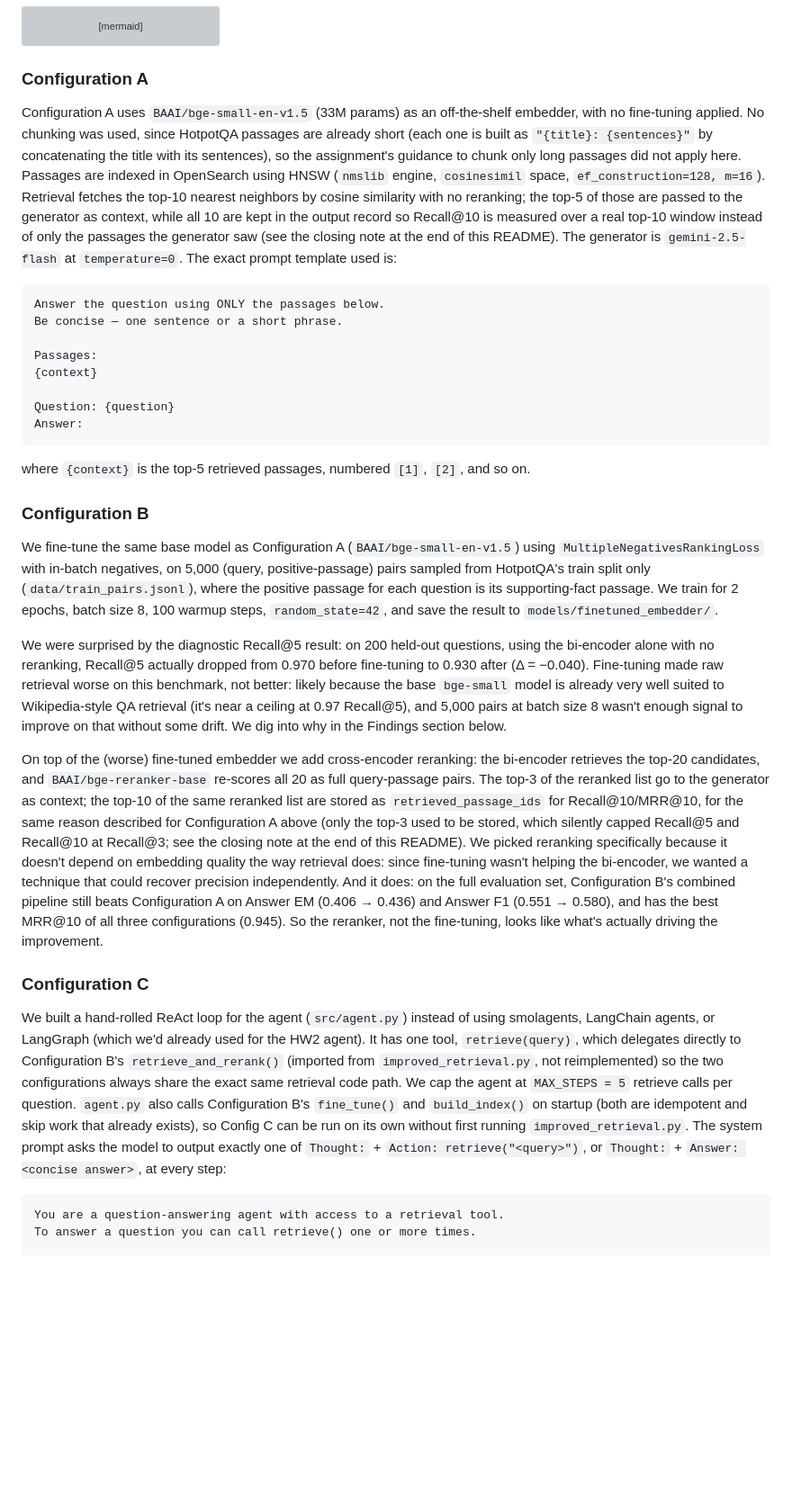
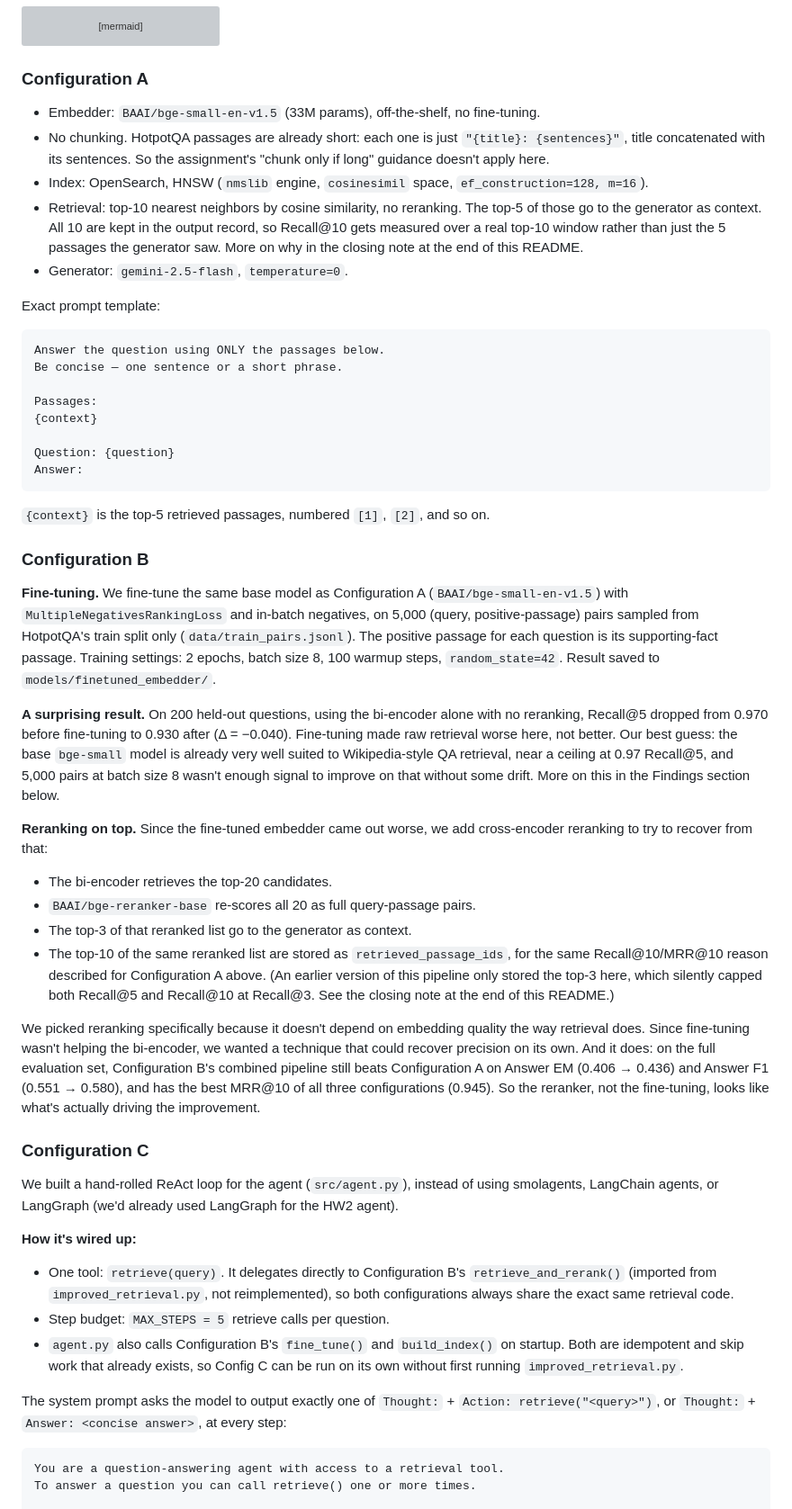
Before and after one commit to dim-papach/AI-Handson-Assigments, a Markdown page: Final_HW/README.md, the part around one of its changes. Shown at 90% size. Rendered like a GitHub page; blank space fills up the shorter version; grey boxes are pictures that could not be loaded.

````diff
--- a/Final_HW/README.md
+++ b/Final_HW/README.md
@@ -67,7 +77,13 @@ flowchart LR
 
 ### Configuration A
 
-Configuration A uses `BAAI/bge-small-en-v1.5` (33M params) as an off-the-shelf embedder, with no fine-tuning applied. No chunking was used, since HotpotQA passages are already short (each one is built as `"{title}: {sentences}"` by concatenating the title with its sentences), so the assignment's guidance to chunk only long passages did not apply here. Passages are indexed in OpenSearch using HNSW (`nmslib` engine, `cosinesimil` space, `ef_construction=128, m=16`). Retrieval fetches the top-10 nearest neighbors by cosine similarity with no reranking; the top-5 of those are passed to the generator as context, while all 10 are kept in the output record so Recall@10 is measured over a real top-10 window instead of only the passages the generator saw (see the closing note at the end of this README). The generator is `gemini-2.5-flash` at `temperature=0`. The exact prompt template used is:
+- Embedder: `BAAI/bge-small-en-v1.5` (33M params), off-the-shelf, no fine-tuning.
+- No chunking. HotpotQA passages are already short: each one is just `"{title}: {sentences}"`, title concatenated with its sentences. So the assignment's "chunk only if long" guidance doesn't apply here.
+- Index: OpenSearch, HNSW (`nmslib` engine, `cosinesimil` space, `ef_construction=128, m=16`).
+- Retrieval: top-10 nearest neighbors by cosine similarity, no reranking. The top-5 of those go to the generator as context. All 10 are kept in the output record, so Recall@10 gets measured over a real top-10 window rather than just the 5 passages the generator saw. More on why in the closing note at the end of this README.
+- Generator: `gemini-2.5-flash`, `temperature=0`.
+
+Exact prompt template:
 
 ```
 Answer the question using ONLY the passages below.
@@ -79,19 +95,32 @@ Passages:
 Question: {question}
 Answer:
 ```
-where `{context}` is the top-5 retrieved passages, numbered `[1]`, `[2]`, and so on.
+`{context}` is the top-5 retrieved passages, numbered `[1]`, `[2]`, and so on.
 
 ### Configuration B
 
-We fine-tune the same base model as Configuration A (`BAAI/bge-small-en-v1.5`) using `MultipleNegativesRankingLoss` with in-batch negatives, on 5,000 (query, positive-passage) pairs sampled from HotpotQA's train split only (`data/train_pairs.jsonl`), where the positive passage for each question is its supporting-fact passage. We train for 2 epochs, batch size 8, 100 warmup steps, `random_state=42`, and save the result to `models/finetuned_embedder/`.
+**Fine-tuning.** We fine-tune the same base model as Configuration A (`BAAI/bge-small-en-v1.5`) with `MultipleNegativesRankingLoss` and in-batch negatives, on 5,000 (query, positive-passage) pairs sampled from HotpotQA's train split only (`data/train_pairs.jsonl`). The positive passage for each question is its supporting-fact passage. Training settings: 2 epochs, batch size 8, 100 warmup steps, `random_state=42`. Result saved to `models/finetuned_embedder/`.
 
-We were surprised by the diagnostic Recall@5 result: on 200 held-out questions, using the bi-encoder alone with no reranking, Recall@5 actually dropped from 0.970 before fine-tuning to 0.930 after (Δ = −0.040). Fine-tuning made raw retrieval worse on this benchmark, not better: likely because the base `bge-small` model is already very well suited to Wikipedia-style QA retrieval (it's near a ceiling at 0.97 Recall@5), and 5,000 pairs at batch size 8 wasn't enough signal to improve on that without some drift. We dig into why in the Findings section below.
+**A surprising result.** On 200 held-out questions, using the bi-encoder alone with no reranking, Recall@5 dropped from 0.970 before fine-tuning to 0.930 after (Δ = −0.040). Fine-tuning made raw retrieval worse here, not better. Our best guess: the base `bge-small` model is already very well suited to Wikipedia-style QA retrieval, near a ceiling at 0.97 Recall@5, and 5,000 pairs at batch size 8 wasn't enough signal to improve on that without some drift. More on this in the Findings section below.
 
-On top of the (worse) fine-tuned embedder we add cross-encoder reranking: the bi-encoder retrieves the top-20 candidates, and `BAAI/bge-reranker-base` re-scores all 20 as full query-passage pairs. The top-3 of the reranked list go to the generator as context; the top-10 of the same reranked list are stored as `retrieved_passage_ids` for Recall@10/MRR@10, for the same reason described for Configuration A above (only the top-3 used to be stored, which silently capped Recall@5 and Recall@10 at Recall@3; see the closing note at the end of this README). We picked reranking specifically because it doesn't depend on embedding quality the way retrieval does: since fine-tuning wasn't helping the bi-encoder, we wanted a technique that could recover precision independently. And it does: on the full evaluation set, Configuration B's combined pipeline still beats Configuration A on Answer EM (0.406 → 0.436) and Answer F1 (0.551 → 0.580), and has the best MRR@10 of all three configurations (0.945). So the reranker, not the fine-tuning, looks like what's actually driving the improvement.
+**Reranking on top.** Since the fine-tuned embedder came out worse, we add cross-encoder reranking to try to recover from that:
+- The bi-encoder retrieves the top-20 candidates.
+- `BAAI/bge-reranker-base` re-scores all 20 as full query-passage pairs.
+- The top-3 of that reranked list go to the generator as context.
+- The top-10 of the same reranked list are stored as `retrieved_passage_ids`, for the same Recall@10/MRR@10 reason described for Configuration A above. (An earlier version of this pipeline only stored the top-3 here, which silently capped both Recall@5 and Recall@10 at Recall@3. See the closing note at the end of this README.)
+
+We picked reranking specifically because it doesn't depend on embedding quality the way retrieval does. Since fine-tuning wasn't helping the bi-encoder, we wanted a technique that could recover precision on its own. And it does: on the full evaluation set, Configuration B's combined pipeline still beats Configuration A on Answer EM (0.406 → 0.436) and Answer F1 (0.551 → 0.580), and has the best MRR@10 of all three configurations (0.945). So the reranker, not the fine-tuning, looks like what's actually driving the improvement.
 
 ### Configuration C
 
-We built a hand-rolled ReAct loop for the agent (`src/agent.py`) instead of using smolagents, LangChain agents, or LangGraph (which we'd already used for the HW2 agent). It has one tool, `retrieve(query)`, which delegates directly to Configuration B's `retrieve_and_rerank()` (imported from `improved_retrieval.py`, not reimplemented) so the two configurations always share the exact same retrieval code path. We cap the agent at `MAX_STEPS = 5` retrieve calls per question. `agent.py` also calls Configuration B's `fine_tune()` and `build_index()` on startup (both are idempotent and skip work that already exists), so Config C can be run on its own without first running `improved_retrieval.py`. The system prompt asks the model to output exactly one of `Thought:` + `Action: retrieve("<query>")`, or `Thought:` + `Answer: <concise answer>`, at every step:
+We built a hand-rolled ReAct loop for the agent (`src/agent.py`), instead of using smolagents, LangChain agents, or LangGraph (we'd already used LangGraph for the HW2 agent).
+
+**How it's wired up:**
+- One tool: `retrieve(query)`. It delegates directly to Configuration B's `retrieve_and_rerank()` (imported from `improved_retrieval.py`, not reimplemented), so both configurations always share the exact same retrieval code.
+- Step budget: `MAX_STEPS = 5` retrieve calls per question.
+- `agent.py` also calls Configuration B's `fine_tune()` and `build_index()` on startup. Both are idempotent and skip work that already exists, so Config C can be run on its own without first running `improved_retrieval.py`.
+
+The system prompt asks the model to output exactly one of `Thought:` + `Action: retrieve("<query>")`, or `Thought:` + `Answer: <concise answer>`, at every step:
 
 ```
 You are a question-answering agent with access to a retrieval tool.
````
Also changed, not shown: other parts of Final_HW/README.md (+82 -40 lines).
